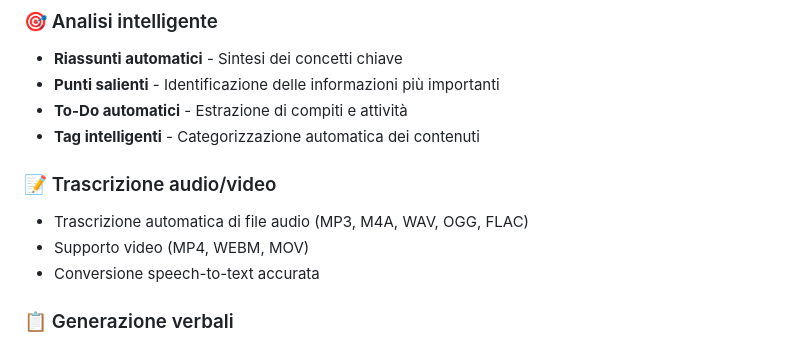
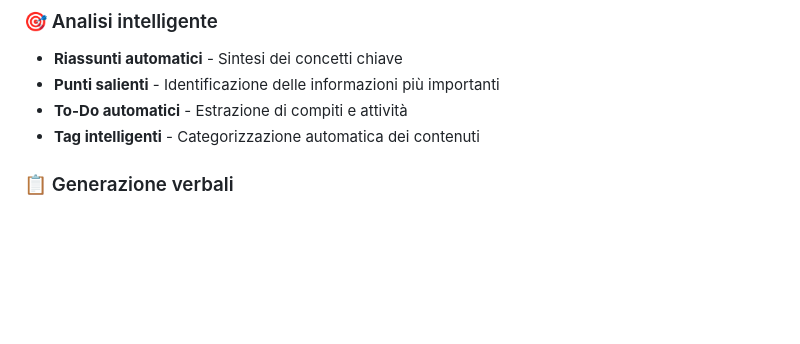
Before and after one commit to Domenico374/mentorestudio, a Markdown page: README.md, the part around the change. Drawn GitHub-style; blank space fills up the shorter version.

```diff
--- a/README.md
+++ b/README.md
@@ -15,11 +15,6 @@
 - **Punti salienti** - Identificazione delle informazioni più importanti
 - **To-Do automatici** - Estrazione di compiti e attività
 - **Tag intelligenti** - Categorizzazione automatica dei contenuti
-
-### 📝 Trascrizione audio/video
-- Trascrizione automatica di file audio (MP3, M4A, WAV, OGG, FLAC)
-- Supporto video (MP4, WEBM, MOV)
-- Conversione speech-to-text accurata
 
 ### 📋 Generazione verbali
 - Creazione automatica di verbali strutturati
```
